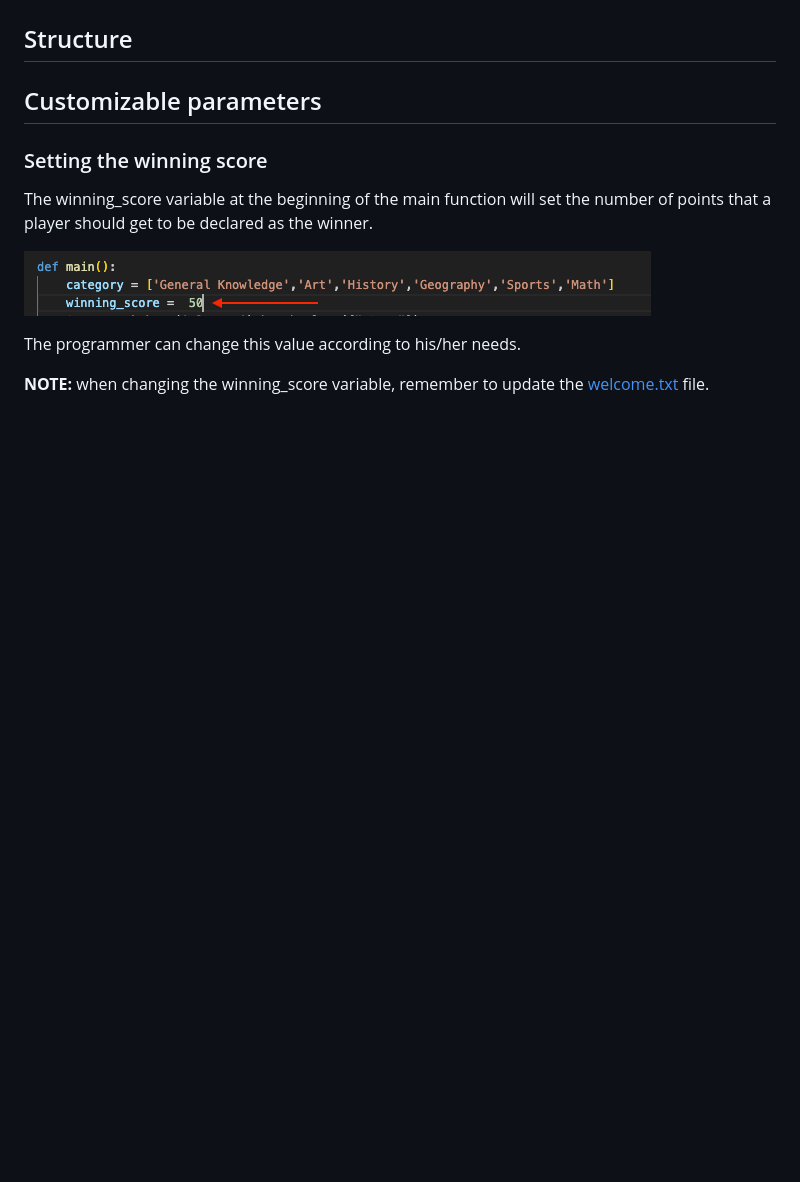
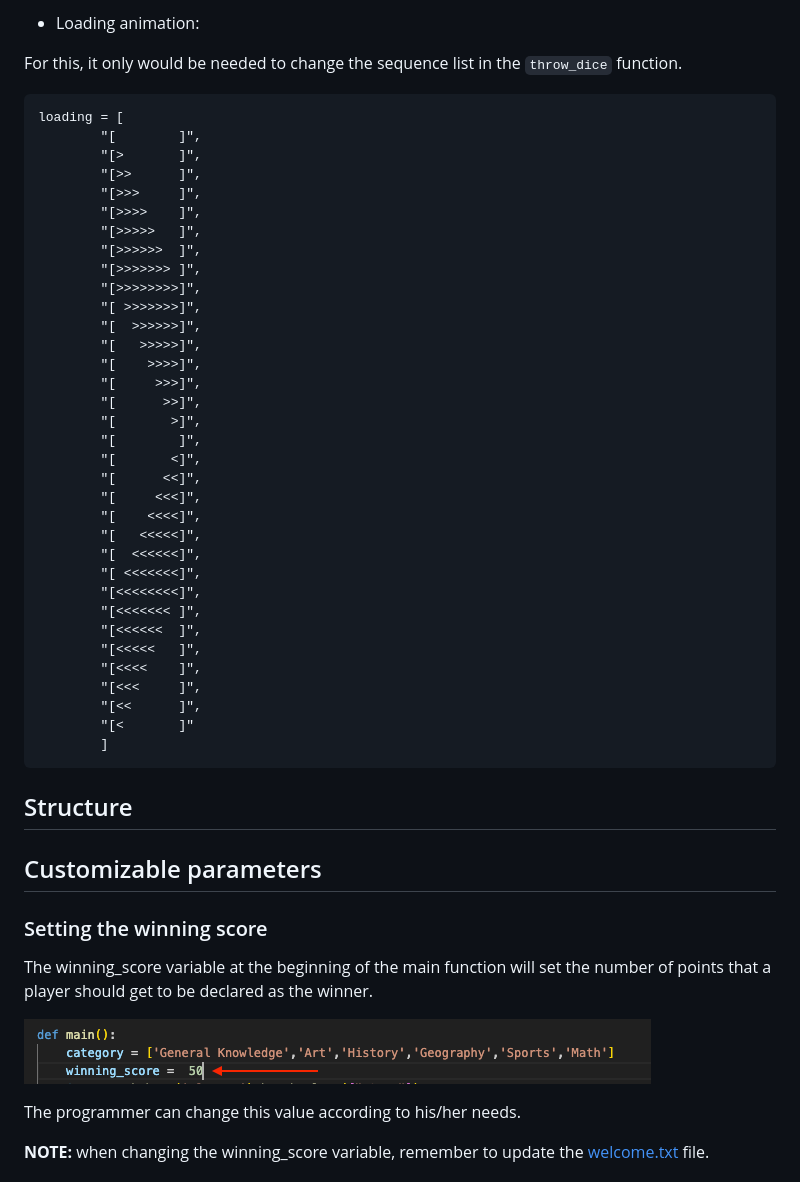
Before and after one commit to Parbelaez/mr_knowitall, a Markdown page: README.md, the part around the change printed below. Rendered like a GitHub page; blank space fills up the shorter version.

````diff
--- a/README.md
+++ b/README.md
@@ -72,3 +87,48 @@ All game stages have explicit instructions, and each time an input is required,
+- Loading animation:
+
+For this, it only would be needed to change the sequence list in the `throw_dice` function.
+
+
+<!-- trunk-ignore(markdownlint/MD040) -->
+<!-- trunk-ignore(markdownlint/MD046) -->
+```
+loading = [
+        "[        ]",
+        "[>       ]",
+        "[>>      ]",
+        "[>>>     ]",
+        "[>>>>    ]",
+        "[>>>>>   ]",
+        "[>>>>>>  ]",
+        "[>>>>>>> ]",
+        "[>>>>>>>>]",
+        "[ >>>>>>>]",
+        "[  >>>>>>]",
+        "[   >>>>>]",
+        "[    >>>>]",
+        "[     >>>]",
+        "[      >>]",
+        "[       >]",
+        "[        ]",
+        "[       <]",
+        "[      <<]",
+        "[     <<<]",
+        "[    <<<<]",
+        "[   <<<<<]",
+        "[  <<<<<<]",
+        "[ <<<<<<<]",
+        "[<<<<<<<<]",
+        "[<<<<<<< ]",
+        "[<<<<<<  ]",
+        "[<<<<<   ]",
+        "[<<<<    ]",
+        "[<<<     ]",
+        "[<<      ]",
+        "[<       ]"
+        ]
+```
+
+
 ## Structure
 
 ## Customizable parameters
````
Also changed, not shown: other parts of README.md (+15 -0 lines), assets/images/max_num_players.png (added), 1 other file.
